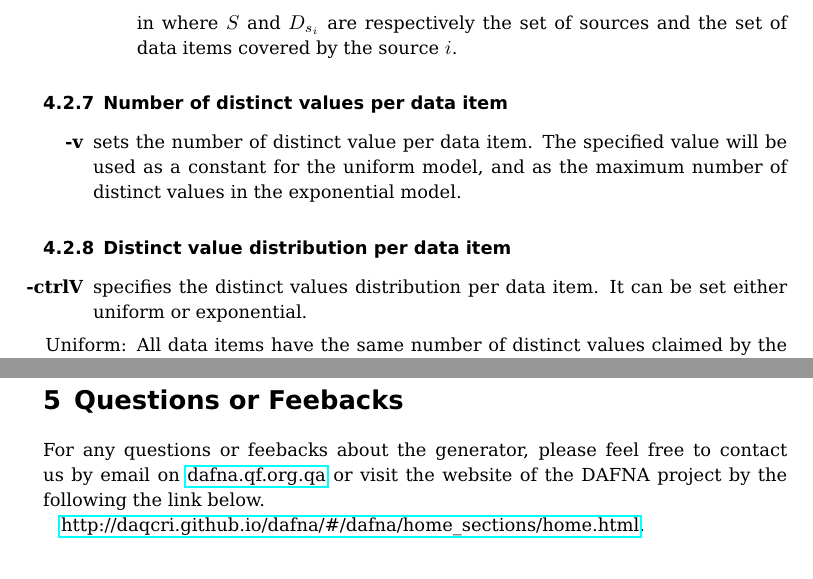
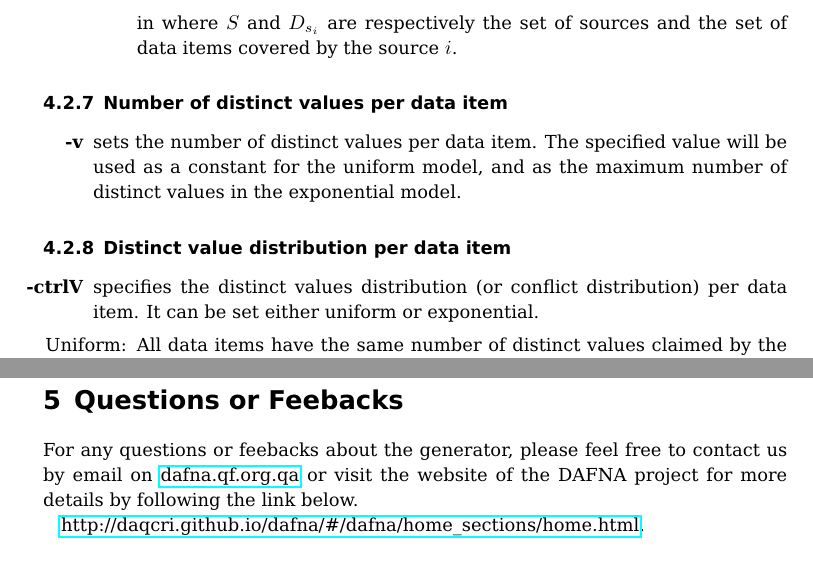
Before and after one commit to baalamine/qf-discoverings, a LaTeX document (dafna_api_doc/generator_doc.tex): two parts of pages 6 and 7 of 7, joined at a grey line, cut so that both start at the same text. Compiled offline with pdfLaTeX.

Commit message:
revision version of doc generator

```diff
--- a/dafna_api_doc/generator_doc.tex
+++ b/dafna_api_doc/generator_doc.tex
@@ -51,7 +51,7 @@
 %opening
 \title{Synthetic Dataset Generator for Truth Discovery Scenarios}
 \subtitle{Documentation}
-\author{Mouhamadou Lamine BA and Laure BERTI-EQUILLE}
+\author{Mouhamadou Lamine BA\\ Laure BERTI-EQUILLE}
 \date{\begin{tabular}{ll}Creation date~:& November 5, 2015 \\ Revision date~:& \today \\\end{tabular}}
 
 \begin{document}
@@ -182,13 +182,13 @@ in where $S$ and $D_{s_i}$ are respectively the set of sources and the set of da
 % Number of distinct values per data item
 \subsubsection{Number of distinct values per data item}
 \begin{itemize}
- \item[\textbf{-v}] sets the number of distinct value per data item. The specified value will be used as a constant for the uniform
+ \item[\textbf{-v}] sets the number of distinct values per data item. The specified value will be used as a constant for the uniform
  model, and as the maximum number of distinct values in the exponential model.
 \end{itemize}
 % Distinct value distribution per data item
 \subsubsection{Distinct value distribution per data item}
 \begin{itemize}
- \item[\textbf{-ctrlV}] specifies the distinct values distribution per data item. It can be set either uniform  or exponential.
+ \item[\textbf{-ctrlV}] specifies the distinct values distribution (or conflict distribution) per data item. It can be set either uniform  or exponential.
  \begin{itemize}
   \item [Uniform:] All data items have the same number of distinct values claimed by the set of sources.
   \item [Exp:]  Each data item has a number of distinct values that is exponentially distributed. In such a case, many data
@@ -246,7 +246,7 @@ this given property (Cf.\ Figure~b) above).
 % Questions or Feebacks
 \section{Questions or Feebacks}
 For any questions or feebacks about the generator, please feel free to contact us by email on \href{mailto:lberti@qf.org.qa}{dafna.qf.org.qa}
-or visit the website of the DAFNA project by the following the link below.
+or visit the website of the DAFNA project for more details by following the link below.
 
 \href{http://daqcri.github.io/dafna/\#/dafna/home\_sections/home.html}{http://daqcri.github.io/dafna/\#/dafna/home\_sections/home.html}.
 
```
Also changed, not shown: dafna_api_doc/generator_doc.tex (4 more changed lines).
